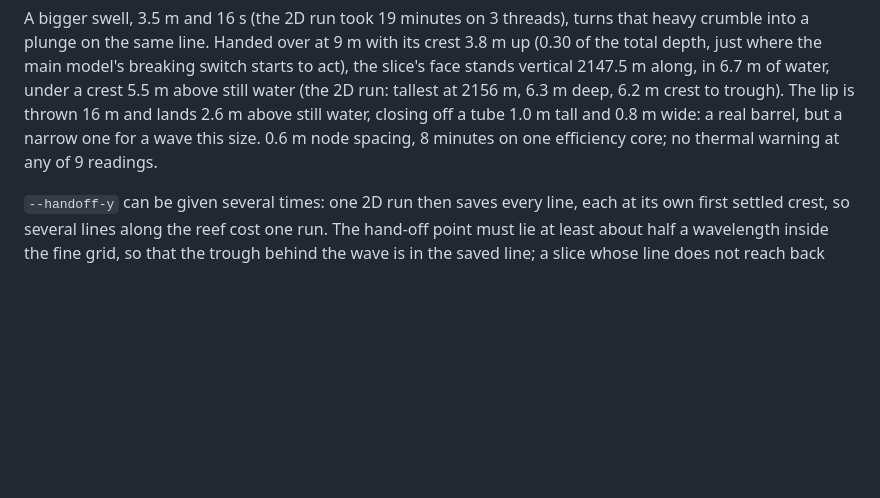
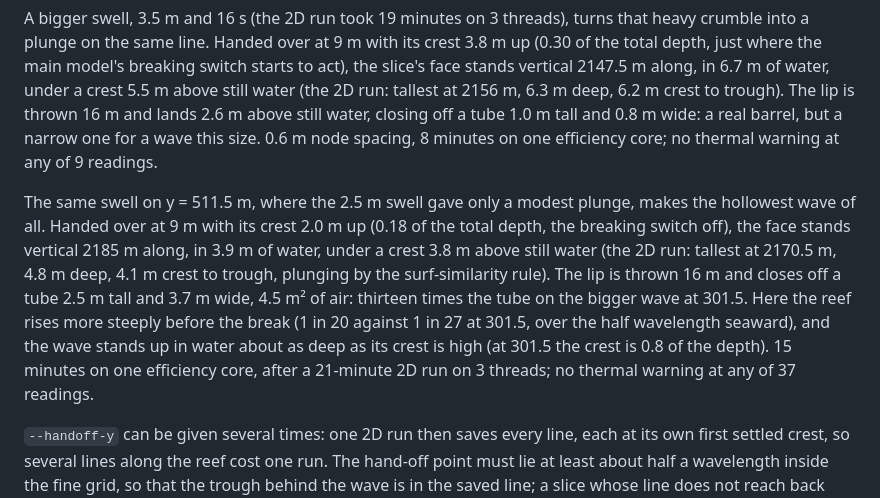
Before and after one commit to mlaegn/wavesim, a Markdown page: README.md, the part around the change. Rendered like a GitHub page; blank space fills up the shorter version.

Commit message:
crest fix and readme

```diff
--- a/README.md
+++ b/README.md
@@ -260,6 +260,8 @@ On the line through those biggest waves, y = 301.5 m (handed over at 9 m, its cr
 
 A bigger swell, 3.5 m and 16 s (the 2D run took 19 minutes on 3 threads), turns that heavy crumble into a plunge on the same line. Handed over at 9 m with its crest 3.8 m up (0.30 of the total depth, just where the main model's breaking switch starts to act), the slice's face stands vertical 2147.5 m along, in 6.7 m of water, under a crest 5.5 m above still water (the 2D run: tallest at 2156 m, 6.3 m deep, 6.2 m crest to trough). The lip is thrown 16 m and lands 2.6 m above still water, closing off a tube 1.0 m tall and 0.8 m wide: a real barrel, but a narrow one for a wave this size. 0.6 m node spacing, 8 minutes on one efficiency core; no thermal warning at any of 9 readings.
 
+The same swell on y = 511.5 m, where the 2.5 m swell gave only a modest plunge, makes the hollowest wave of all. Handed over at 9 m with its crest 2.0 m up (0.18 of the total depth, the breaking switch off), the face stands vertical 2185 m along, in 3.9 m of water, under a crest 3.8 m above still water (the 2D run: tallest at 2170.5 m, 4.8 m deep, 4.1 m crest to trough, plunging by the surf-similarity rule). The lip is thrown 16 m and closes off a tube 2.5 m tall and 3.7 m wide, 4.5 m² of air: thirteen times the tube on the bigger wave at 301.5. Here the reef rises more steeply before the break (1 in 20 against 1 in 27 at 301.5, over the half wavelength seaward), and the wave stands up in water about as deep as its crest is high (at 301.5 the crest is 0.8 of the depth). 15 minutes on one efficiency core, after a 21-minute 2D run on 3 threads; no thermal warning at any of 37 readings.
+
 `--handoff-y` can be given several times: one 2D run then saves every line, each at its own first settled crest, so several lines along the reef cost one run. The hand-off point must lie at least about half a wavelength inside the fine grid, so that the trough behind the wave is in the saved line; a slice whose line does not reach back that far is refused and says why.
 
 `--handoff-depth` without `--handoff-file` brings the swell in along the line alone instead. That overestimates waves wherever the reef spreads energy sideways, which a single line cannot: on this line its crest at 9 m was three times the 2D run's, and it broke 40 m further out.
```
